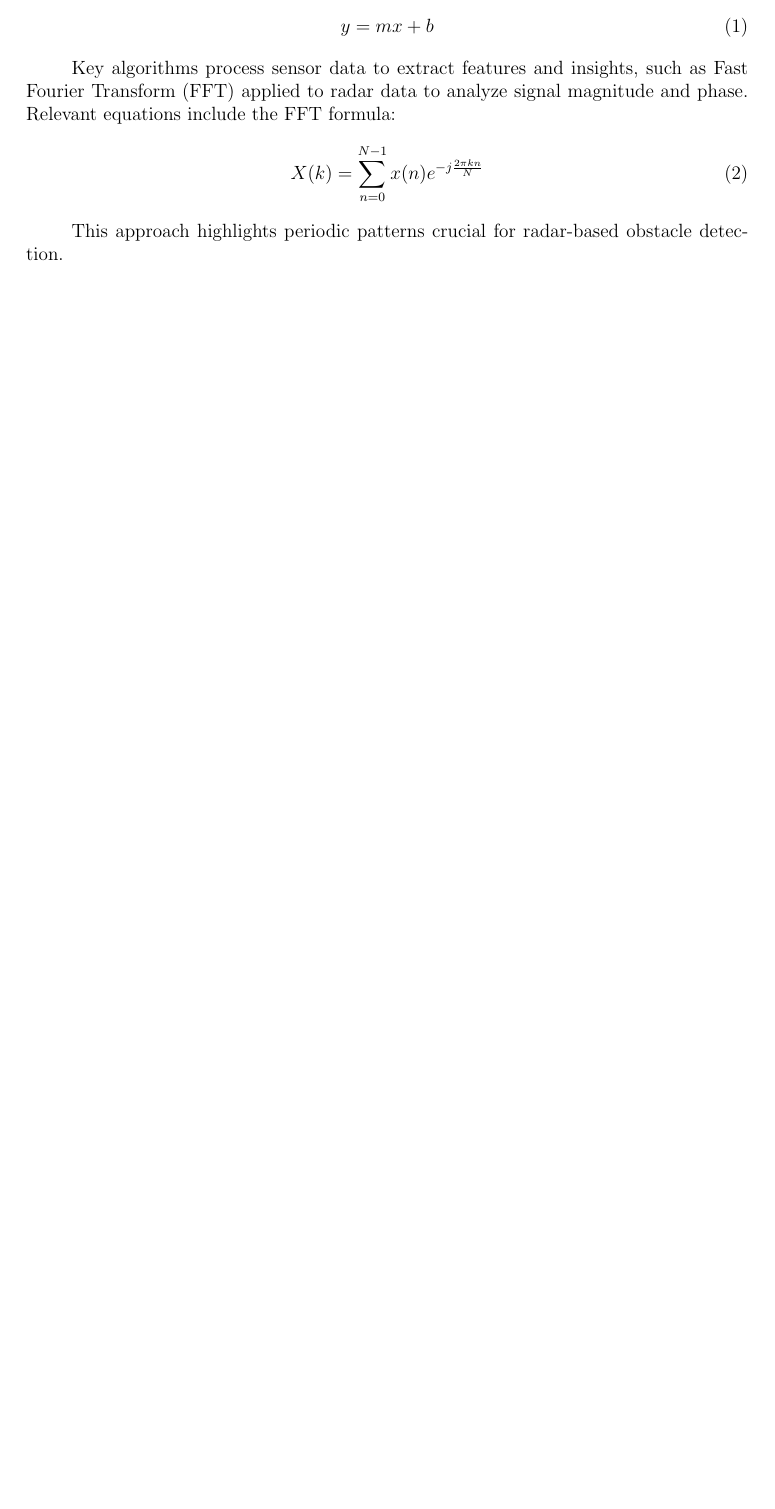
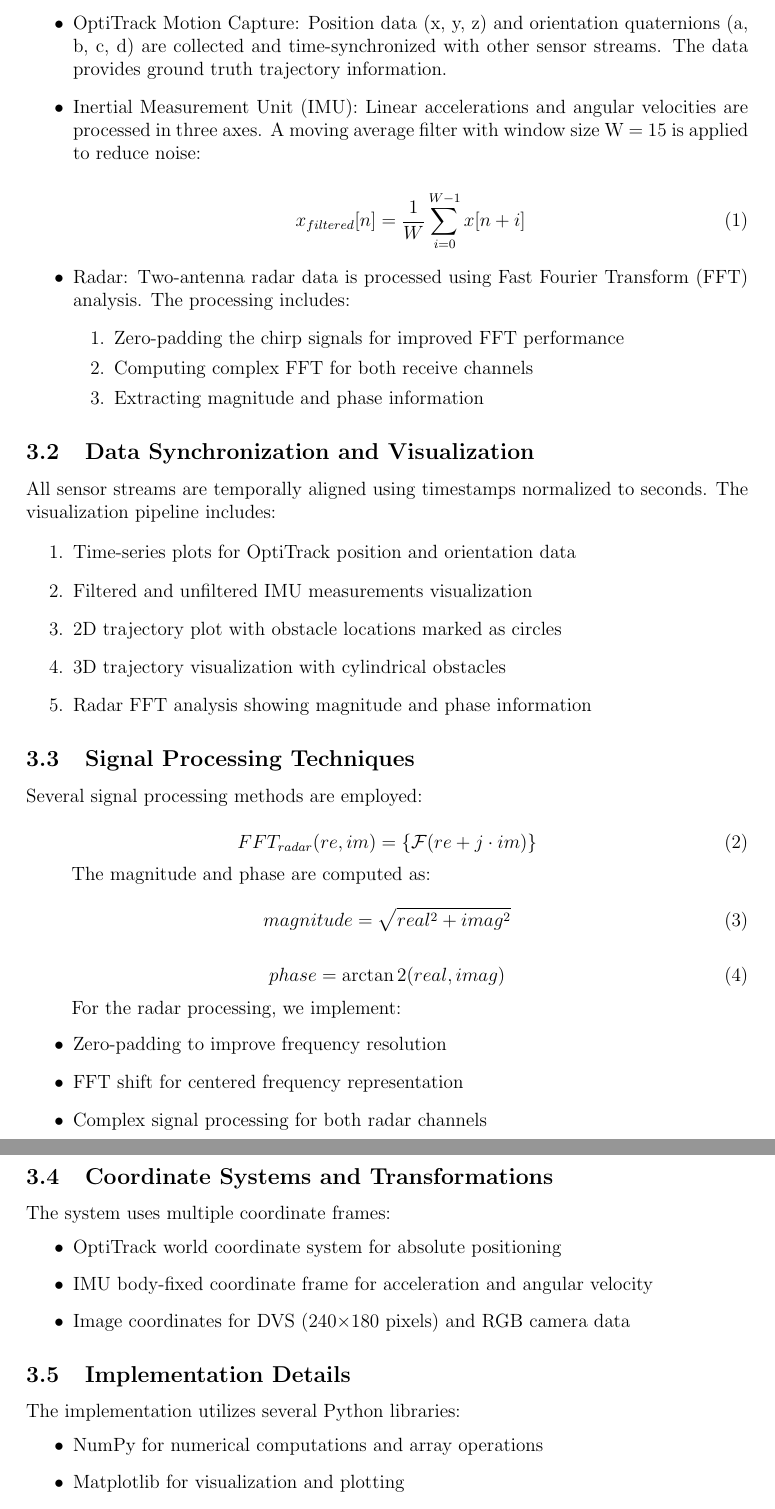
Before and after one commit to bilgivecesaret/Real-Time-Signal-Processing-for-Proximity-Sensor-Data, a LaTeX document (Project_Report/Project Report.tex): part of page 1 of 3 before the commit and two parts of pages 2 and 3 of 4 after it, the two joined at a grey line, cut at the place of the change, the shorter picture padded with empty space. Compiled offline with pdfLaTeX.

Commit message:
methodology added to project report

```diff
--- a/Project_Report/Project Report.tex
+++ b/Project_Report/Project Report.tex
@@ -17,7 +17,7 @@
 
 % Title Page Info
 \title{Real Time Signal Processing for Proximity Sensor Data}
-\author{Group 04: Uğur ÖZKAN(21050161003), Name2, Name3, Name4, Name5}
+\author{Group 04: Uğur ÖZKAN(21050161003), Eren YILMAZ(22050151024), Name3, Name4, Name5}
 \date{\today}
 
 \begin{document}
@@ -36,10 +47,69 @@ The primary challenge addressed is the difficulty autonomous drones face in reli
+    \item OptiTrack Motion Capture: Position data (x, y, z) and orientation quaternions (a, b, c, d) are collected and time-synchronized with other sensor streams. The data provides ground truth trajectory information.
+
+    \item Inertial Measurement Unit (IMU): Linear accelerations and angular velocities are processed in three axes. A moving average filter with window size W = 15 is applied to reduce noise:
+
+    \begin{equation}
+        x_{filtered}[n] = \frac{1}{W}\sum_{i=0}^{W-1} x[n+i]
+    \end{equation}
+
+    \item Radar: Two-antenna radar data is processed using Fast Fourier Transform (FFT) analysis. The processing includes:
+    \begin{enumerate}
+        \item Zero-padding the chirp signals for improved FFT performance
+        \item Computing complex FFT for both receive channels
+        \item Extracting magnitude and phase information
+    \end{enumerate}
+\end{itemize}
+
+\subsection{Data Synchronization and Visualization}
+
+All sensor streams are temporally aligned using timestamps normalized to seconds. The visualization pipeline includes:
+
+\begin{enumerate}
+    \item Time-series plots for OptiTrack position and orientation data
+    \item Filtered and unfiltered IMU measurements visualization
+    \item 2D trajectory plot with obstacle locations marked as circles
+    \item 3D trajectory visualization with cylindrical obstacles
+    \item Radar FFT analysis showing magnitude and phase information
+\end{enumerate}
+
+\subsection{Signal Processing Techniques}
+
+Several signal processing methods are employed:
+
 \begin{equation}
-    y = mx + b
+    FFT_{radar}(re, im) = \{\mathcal{F}(re + j\cdot im)\}
 \end{equation}
 
-Key algorithms process sensor data to extract features and insights, such as Fast Fourier Transform (FFT) applied to radar data to analyze signal magnitude and phase. Relevant equations include the FFT formula:
+The magnitude and phase are computed as:
+
 \begin{equation}
-X(k) = \sum_{n=0}^{N-1} x(n) e^{-j\frac{2\pi k n}{N}}
+    magnitude = \sqrt{real^2 + imag^2}
 \end{equation}
 
-This approach highlights periodic patterns crucial for radar-based obstacle detection.
+\begin{equation}
+    phase = \arctan2(real, imag)
+\end{equation}
+
+For the radar processing, we implement:
+\begin{itemize}
+    \item Zero-padding to improve frequency resolution
+    \item FFT shift for centered frequency representation
+    \item Complex signal processing for both radar channels
+\end{itemize}
+
+\subsection{Coordinate Systems and Transformations}
+
+The system uses multiple coordinate frames:
+\begin{itemize}
+    \item OptiTrack world coordinate system for absolute positioning
+    \item IMU body-fixed coordinate frame for acceleration and angular velocity
+    \item Image coordinates for DVS (240×180 pixels) and RGB camera data
+\end{itemize}
+
+\subsection{Implementation Details}
+
+The implementation utilizes several Python libraries:
+\begin{itemize}
+    \item NumPy for numerical computations and array operations
+    \item Matplotlib for visualization and plotting
+    \item OpenCV (cv2) for RGB video processing
```
Also changed, not shown: Project_Report/Project Report.tex (18 more changed lines).
